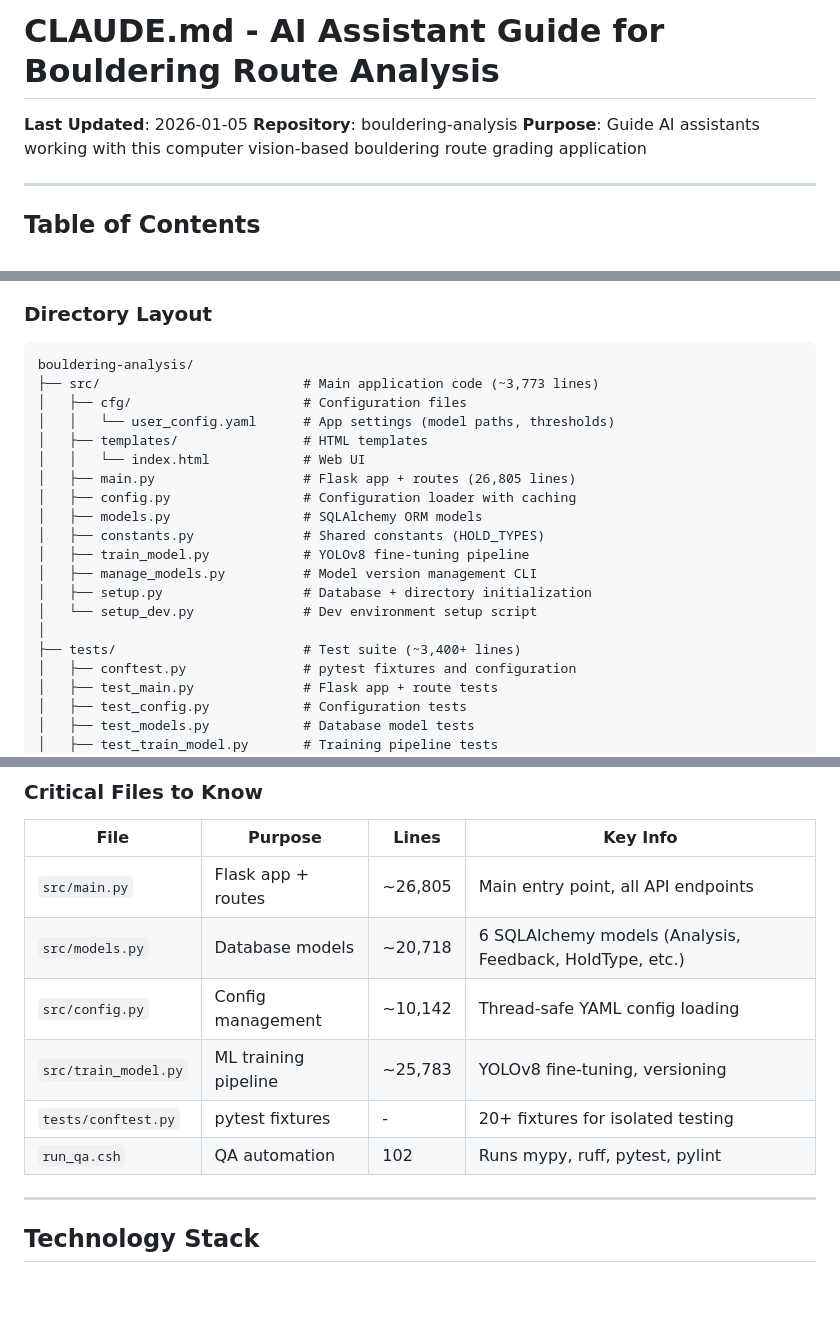
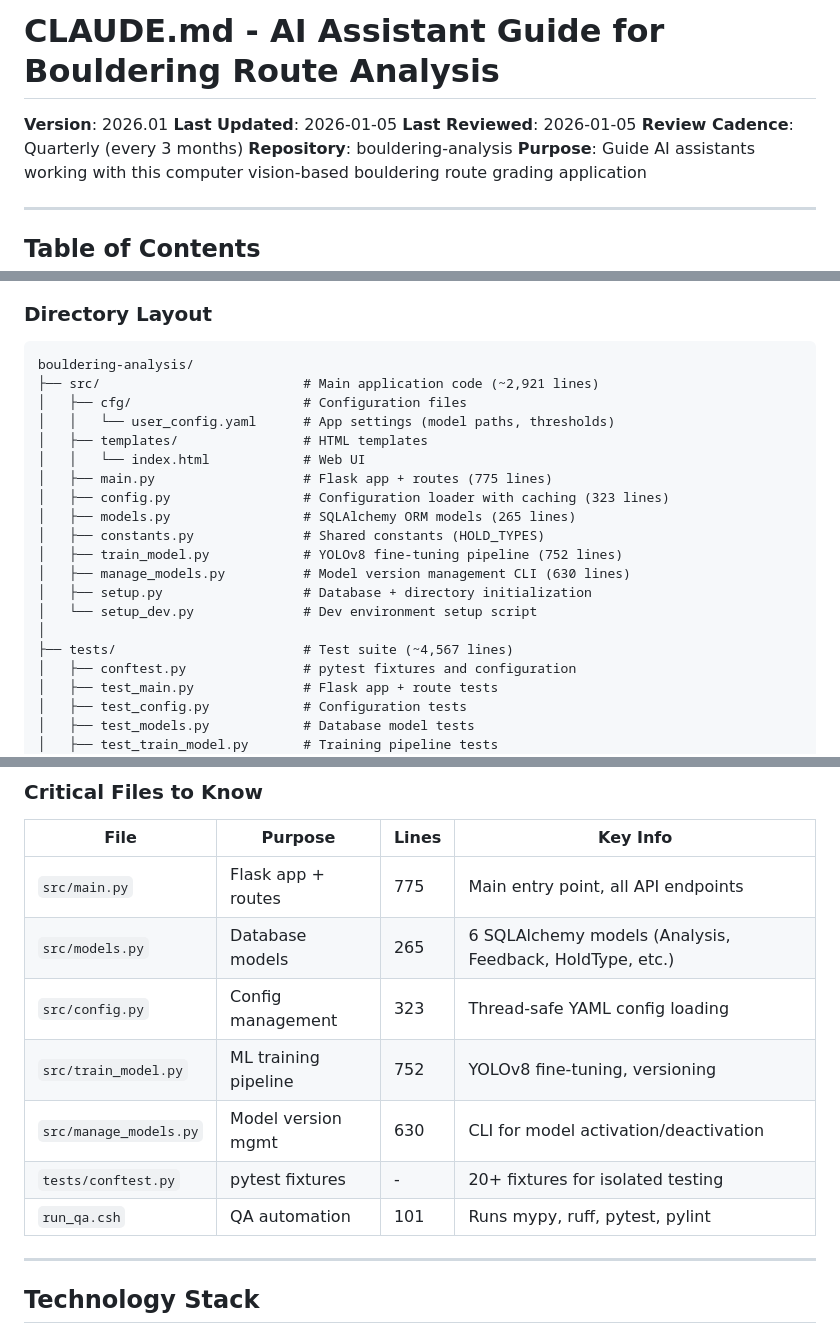
Before and after one commit to chuanseng-ng/bouldering-analysis, a Markdown page: CLAUDE.md, 3 parts joined by grey strips. Drawn GitHub-style; blank space fills up the shorter version.

Commit message:
[Docs] Address coderabbitai review comments in CLAUDE.md
Fix critical issues identified by coderabbitai:

1. **Correct file line counts** - Fixed inaccurate line counts:
   - src/main.py: 26,805 → 775 lines
   - src/models.py: 20,718 → 265 lines
   - src/config.py: 10,142 → 323 lines
   - src/train_model.py: 25,783 → 752 lines
   - src/manage_models.py: Added to table (630 lines)
   - Total src/: 3,773 → 2,921 lines
   - Total tests/: 3,400+ → 4,567 lines
   - run_qa.csh: 102 → 101 lines

2. **Add versioning information**:
   - Version: 2026.01 (YYYY.MM format)
   - Last Reviewed date field
   - Review Cadence: Quarterly (every 3 months)

These changes ensure documentation accuracy and establish a
maintenance schedule for keeping the guide up-to-date.

````diff
--- a/CLAUDE.md
+++ b/CLAUDE.md
@@ -1,6 +1,9 @@
 # CLAUDE.md - AI Assistant Guide for Bouldering Route Analysis
 
+**Version**: 2026.01
 **Last Updated**: 2026-01-05
+**Last Reviewed**: 2026-01-05
+**Review Cadence**: Quarterly (every 3 months)
 **Repository**: bouldering-analysis
 **Purpose**: Guide AI assistants working with this computer vision-based bouldering route grading application
 
@@ -49,21 +52,21 @@ This is a Flask-based web application that uses YOLOv8 computer vision to analyz
 
 ```text
 bouldering-analysis/
-├── src/                          # Main application code (~3,773 lines)
+├── src/                          # Main application code (~2,921 lines)
 │   ├── cfg/                      # Configuration files
 │   │   └── user_config.yaml      # App settings (model paths, thresholds)
 │   ├── templates/                # HTML templates
 │   │   └── index.html            # Web UI
-│   ├── main.py                   # Flask app + routes (26,805 lines)
-│   ├── config.py                 # Configuration loader with caching
-│   ├── models.py                 # SQLAlchemy ORM models
+│   ├── main.py                   # Flask app + routes (775 lines)
+│   ├── config.py                 # Configuration loader with caching (323 lines)
+│   ├── models.py                 # SQLAlchemy ORM models (265 lines)
 │   ├── constants.py              # Shared constants (HOLD_TYPES)
-│   ├── train_model.py            # YOLOv8 fine-tuning pipeline
-│   ├── manage_models.py          # Model version management CLI
+│   ├── train_model.py            # YOLOv8 fine-tuning pipeline (752 lines)
+│   ├── manage_models.py          # Model version management CLI (630 lines)
 │   ├── setup.py                  # Database + directory initialization
 │   └── setup_dev.py              # Dev environment setup script
 │
-├── tests/                        # Test suite (~3,400+ lines)
+├── tests/                        # Test suite (~4,567 lines)
 │   ├── conftest.py               # pytest fixtures and configuration
 │   ├── test_main.py              # Flask app + route tests
 │   ├── test_config.py            # Configuration tests
@@ -103,12 +106,13 @@ bouldering-analysis/
 
 | File | Purpose | Lines | Key Info |
 | ------ | --------- | ------- | ---------- |
-| `src/main.py` | Flask app + routes | ~26,805 | Main entry point, all API endpoints |
-| `src/models.py` | Database models | ~20,718 | 6 SQLAlchemy models (Analysis, Feedback, HoldType, etc.) |
-| `src/config.py` | Config management | ~10,142 | Thread-safe YAML config loading |
-| `src/train_model.py` | ML training pipeline | ~25,783 | YOLOv8 fine-tuning, versioning |
+| `src/main.py` | Flask app + routes | 775 | Main entry point, all API endpoints |
+| `src/models.py` | Database models | 265 | 6 SQLAlchemy models (Analysis, Feedback, HoldType, etc.) |
+| `src/config.py` | Config management | 323 | Thread-safe YAML config loading |
+| `src/train_model.py` | ML training pipeline | 752 | YOLOv8 fine-tuning, versioning |
+| `src/manage_models.py` | Model version mgmt | 630 | CLI for model activation/deactivation |
 | `tests/conftest.py` | pytest fixtures | - | 20+ fixtures for isolated testing |
-| `run_qa.csh` | QA automation | 102 | Runs mypy, ruff, pytest, pylint |
+| `run_qa.csh` | QA automation | 101 | Runs mypy, ruff, pytest, pylint |
 
 ---
 
````
